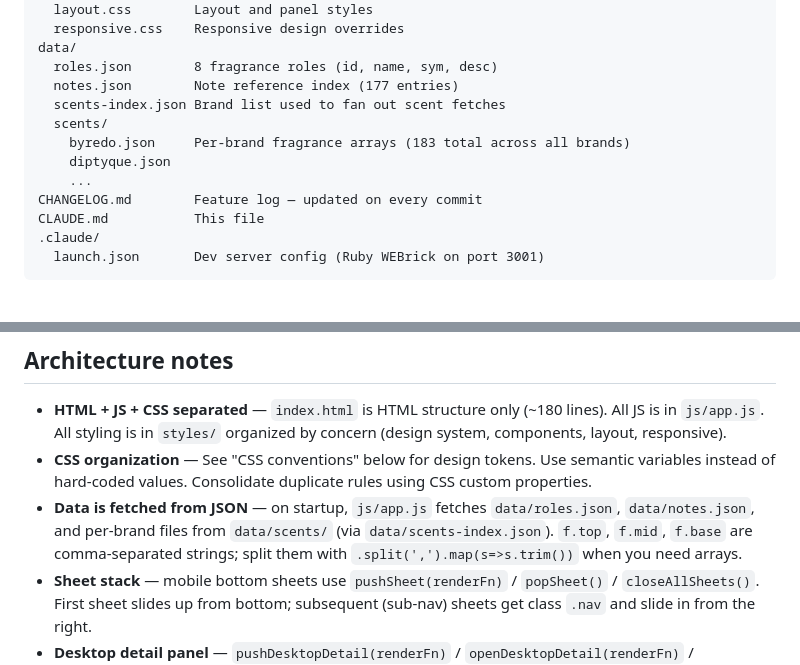
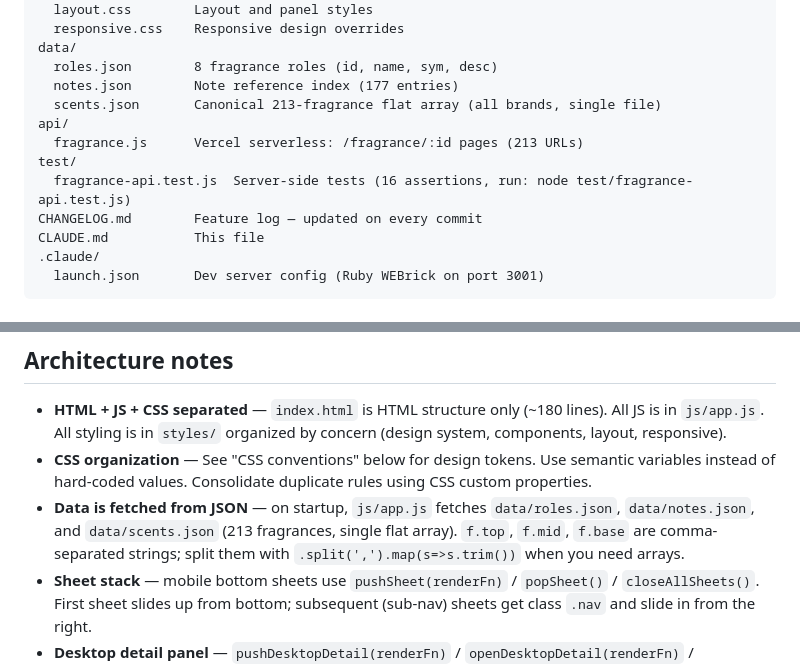
Before and after one commit to matthewlew/scentmap, a Markdown page: CLAUDE.md, 2 parts joined by grey strips. Rendered like a GitHub page.

Commit message:
docs: sync CLAUDE.md with v1.3.1 data architecture

```diff
--- a/CLAUDE.md
+++ b/CLAUDE.md
@@ -20,11 +20,11 @@ styles/
 data/
   roles.json        8 fragrance roles (id, name, sym, desc)
   notes.json        Note reference index (177 entries)
-  scents-index.json Brand list used to fan out scent fetches
-  scents/
-    byredo.json     Per-brand fragrance arrays (183 total across all brands)
-    diptyque.json
-    ...
+  scents.json       Canonical 213-fragrance flat array (all brands, single file)
+api/
+  fragrance.js      Vercel serverless: /fragrance/:id pages (213 URLs)
+test/
+  fragrance-api.test.js  Server-side tests (16 assertions, run: node test/fragrance-api.test.js)
 CHANGELOG.md        Feature log — updated on every commit
 CLAUDE.md           This file
 .claude/
@@ -75,7 +75,7 @@ Use `preview_eval` with `location.href = 'http://localhost:3001/?v=' + Date.now(
 
 - **HTML + JS + CSS separated** — `index.html` is HTML structure only (~180 lines). All JS is in `js/app.js`. All styling is in `styles/` organized by concern (design system, components, layout, responsive).
 - **CSS organization** — See "CSS conventions" below for design tokens. Use semantic variables instead of hard-coded values. Consolidate duplicate rules using CSS custom properties.
-- **Data is fetched from JSON** — on startup, `js/app.js` fetches `data/roles.json`, `data/notes.json`, and per-brand files from `data/scents/` (via `data/scents-index.json`). `f.top`, `f.mid`, `f.base` are comma-separated strings; split them with `.split(',').map(s=>s.trim())` when you need arrays.
+- **Data is fetched from JSON** — on startup, `js/app.js` fetches `data/roles.json`, `data/notes.json`, and `data/scents.json` (213 fragrances, single flat array). `f.top`, `f.mid`, `f.base` are comma-separated strings; split them with `.split(',').map(s=>s.trim())` when you need arrays.
 - **Sheet stack** — mobile bottom sheets use `pushSheet(renderFn)` / `popSheet()` / `closeAllSheets()`. First sheet slides up from bottom; subsequent (sub-nav) sheets get class `.nav` and slide in from the right.
 - **Desktop detail panel** — `pushDesktopDetail(renderFn)` / `openDesktopDetail(renderFn)` / `closeDesktopDetail()`. Use `_renderDeskDetail(true)` to animate on push.
 - **Nav** — `go(id, btn)` for desktop tab navigation; `goMobile(id, btn)` for mobile bottom nav. Both activate the corresponding `#p-{id}` panel.
```
